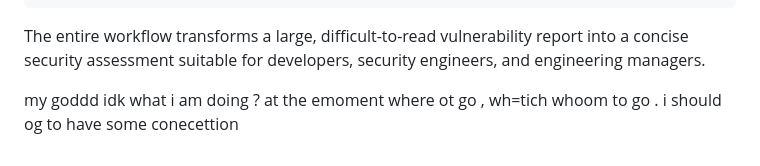
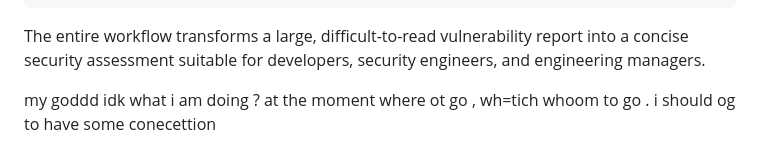
Before and after one commit to BharadwajShivanya/ai-security-report-summarizer, a Markdown page: README.md, the part around the change. GitHub-like rendering.

Commit message:
Fix typos in README.md
Corrected typos in the README file for clarity.

```diff
--- a/README.md
+++ b/README.md
@@ -506,4 +506,4 @@ When a user uploads a Trivy report, the following happens automatically:
 
 The entire workflow transforms a large, difficult-to-read vulnerability report into a concise security assessment suitable for developers, security engineers, and engineering managers.
 
-my goddd idk what i am doing ? at the emoment  where ot go , wh=tich whoom to go . i should og to have some conecettion
+my goddd idk what i am doing ? at the moment  where ot go , wh=tich whoom to go . i should og to have some conecettion
```
